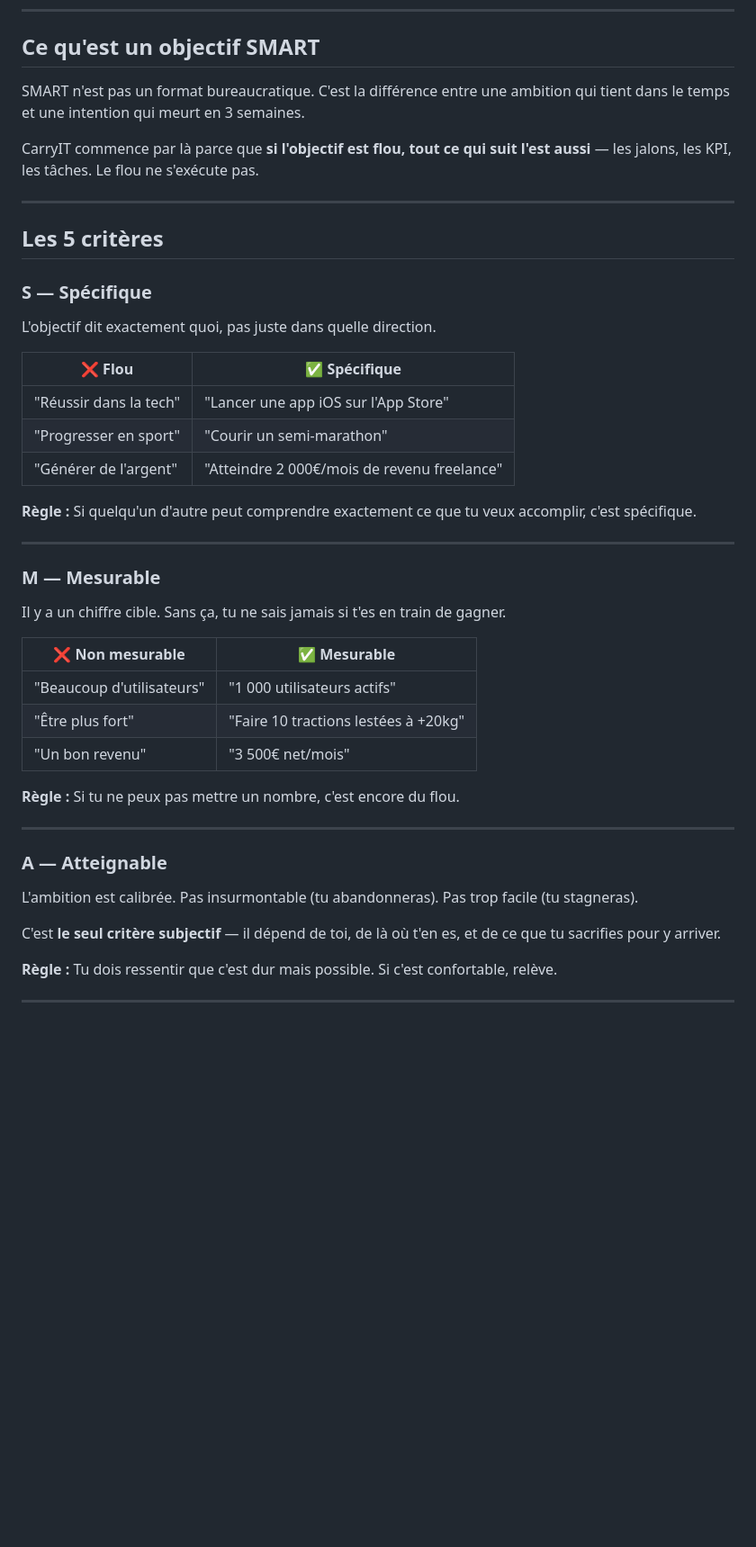
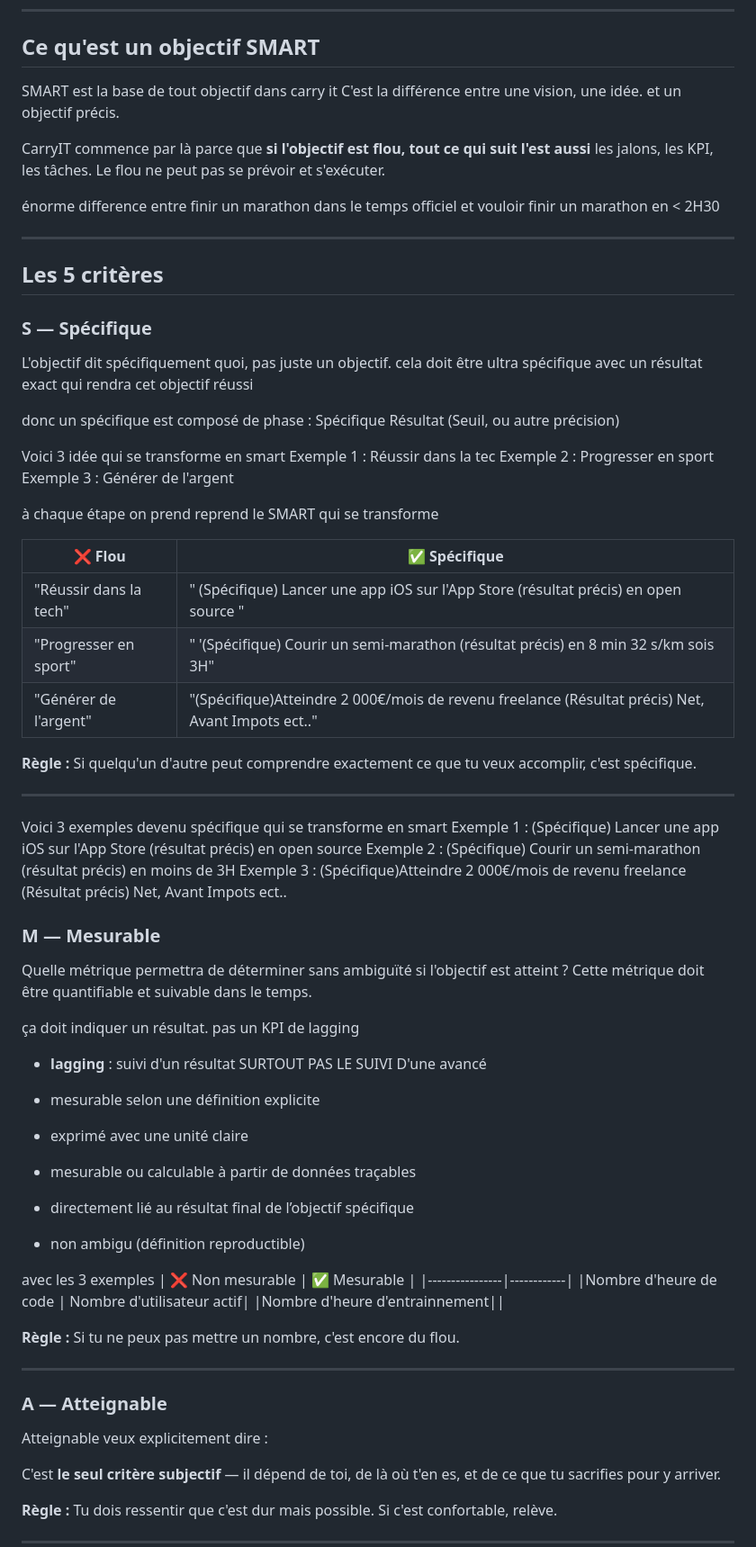
Before and after one commit to zephyr41/test-carry-it-Landing-page, a Markdown page: product/definition_feature/smart.md, the part around the change. Shown at 90% size. Rendered like a GitHub page; blank space fills up the shorter version.

```diff
--- a/product/definition_feature/smart.md
+++ b/product/definition_feature/smart.md
@@ -6,43 +6,71 @@
 
 ## Ce qu'est un objectif SMART
 
-SMART n'est pas un format bureaucratique.
-C'est la différence entre une ambition qui tient dans le temps et une intention qui meurt en 3 semaines.
+SMART est la base de tout objectif dans carry it
+C'est la différence entre une vision, une idée. et un objectif précis.
 
-CarryIT commence par là parce que **si l'objectif est flou, tout ce qui suit l'est aussi** — les jalons, les KPI, les tâches. Le flou ne s'exécute pas.
+CarryIT commence par là parce que **si l'objectif est flou, tout ce qui suit l'est aussi** les jalons, les KPI, les tâches. Le flou ne peut pas se prévoir et s'exécuter.
+
+énorme difference entre finir un marathon dans le temps officiel et vouloir finir un marathon en  < 2H30
 
 ---
 
 ## Les 5 critères
 
 ### S — Spécifique
-L'objectif dit exactement quoi, pas juste dans quelle direction.
+L'objectif dit spécifiquement quoi, pas juste un objectif. cela doit être ultra spécifique avec un résultat exact qui rendra cet objectif réussi
+
+donc un spécifique est composé de phase :
+Spécifique
+Résultat (Seuil, ou autre précision)
+
+Voici 3 idée qui se transforme en smart
+Exemple 1 : Réussir dans la tec
+Exemple 2 : Progresser en sport
+Exemple 3 : Générer de l'argent
+
+à chaque étape on prend reprend le SMART qui se transforme
 
 | ❌ Flou | ✅ Spécifique |
 |--------|--------------|
-| "Réussir dans la tech" | "Lancer une app iOS sur l'App Store" |
-| "Progresser en sport" | "Courir un semi-marathon" |
-| "Générer de l'argent" | "Atteindre 2 000€/mois de revenu freelance" |
+| "Réussir dans la tech" | " (Spécifique) Lancer une app iOS sur l'App Store (résultat précis) en open source " |
+| "Progresser en sport" | " '(Spécifique) Courir un semi-marathon (résultat précis) en 8 min 32 s/km sois 3H" |
+| "Générer de l'argent" | "(Spécifique)Atteindre 2 000€/mois de revenu freelance (Résultat précis) Net, Avant Impots ect.." |
 
 **Règle :** Si quelqu'un d'autre peut comprendre exactement ce que tu veux accomplir, c'est spécifique.
 
 ---
+Voici 3 exemples devenu spécifique qui se transforme en smart
+Exemple 1 : (Spécifique) Lancer une app iOS sur l'App Store (résultat précis) en open source
+Exemple 2 : (Spécifique) Courir un semi-marathon (résultat précis) en moins de 3H
+Exemple 3 : (Spécifique)Atteindre 2 000€/mois de revenu freelance (Résultat précis) Net, Avant Impots ect..
 
 ### M — Mesurable
-Il y a un chiffre cible. Sans ça, tu ne sais jamais si t'es en train de gagner.
+Quelle métrique permettra de déterminer sans ambiguïté si l'objectif est atteint ?
+Cette métrique doit être quantifiable et suivable dans le temps.
 
+ça doit indiquer un résultat. pas un KPI de lagging
+  - **lagging** : suivi d'un résultat SURTOUT PAS LE SUIVI D'une avancé
+
+- mesurable selon une définition explicite
+- exprimé avec une unité claire
+- mesurable ou calculable à partir de données traçables
+- directement lié au résultat final de l’objectif spécifique
+- non ambigu (définition reproductible)
+
+
+avec les 3 exemples
 | ❌ Non mesurable | ✅ Mesurable |
 |----------------|------------|
-| "Beaucoup d'utilisateurs" | "1 000 utilisateurs actifs" |
-| "Être plus fort" | "Faire 10 tractions lestées à +20kg" |
-| "Un bon revenu" | "3 500€ net/mois" |
+|Nombre d'heure de code | Nombre d'utilisateur actif|
+|Nombre d'heure d'entrainnement||
 
 **Règle :** Si tu ne peux pas mettre un nombre, c'est encore du flou.
 
 ---
 
 ### A — Atteignable
-L'ambition est calibrée. Pas insurmontable (tu abandonneras). Pas trop facile (tu stagneras).
+Atteignable veux explicitement dire :
 
 C'est **le seul critère subjectif** — il dépend de toi, de là où t'en es, et de ce que tu sacrifies pour y arriver.
 
```
Also changed, not shown: PRODUCT.md (+1 -1 lines).
